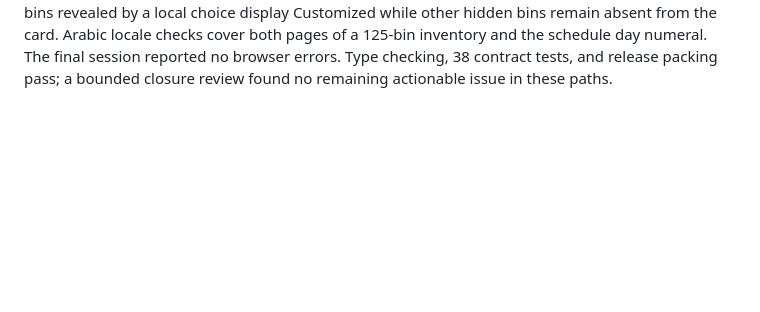
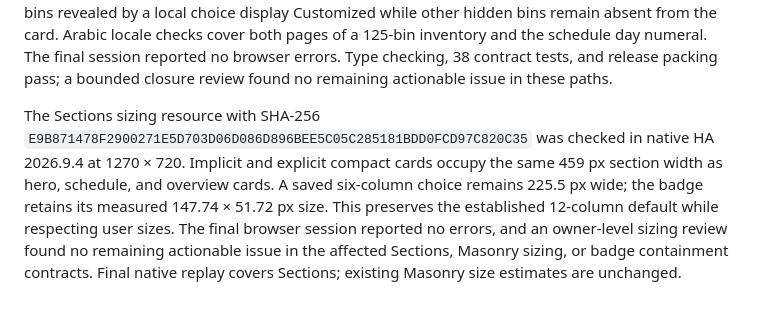
Before and after one commit to EvotecIT/lovelace-waste-pickup-planner, a Markdown page: docs/quality.md, the part around the change. Rendered like a GitHub page; blank space fills up the shorter version.

Commit message:
Record native Sections compatibility qualification

```diff
--- a/docs/quality.md
+++ b/docs/quality.md
@@ -201,3 +201,14 @@ hidden bins remain absent from the card. Arabic locale checks cover both pages
 of a 125-bin inventory and the schedule day numeral. The final session reported
 no browser errors. Type checking, 38 contract tests, and release packing pass;
 a bounded closure review found no remaining actionable issue in these paths.
+
+The Sections sizing resource with SHA-256
+`E9B871478F2900271E5D703D06D086D896BEE5C05C285181BDD0FCD97C820C35`
+was checked in native HA 2026.9.4 at 1270 × 720. Implicit and explicit compact
+cards occupy the same 459 px section width as hero, schedule, and overview cards.
+A saved six-column choice remains 225.5 px wide; the badge retains its measured
+147.74 × 51.72 px size. This preserves the established 12-column default while
+respecting user sizes. The final browser session reported no errors, and an
+owner-level sizing review found no remaining actionable issue in the affected
+Sections, Masonry sizing, or badge containment contracts. Final native replay
+covers Sections; existing Masonry size estimates are unchanged.
```
